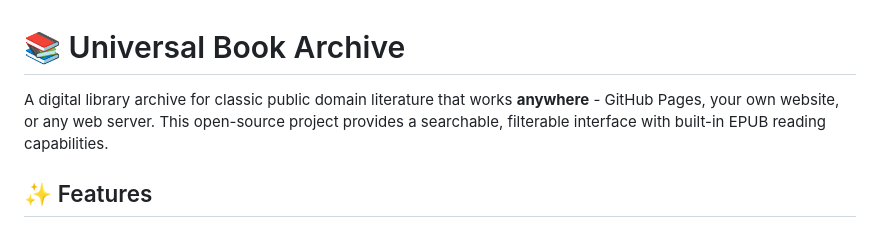
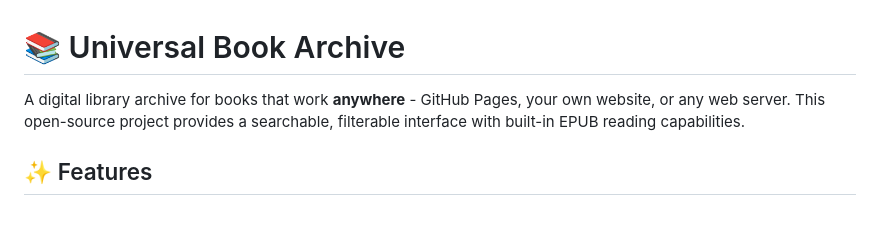
Before and after one commit to kvaynwahey/openlibrary, a Markdown page: README.md, the part around the change. Rendered like a GitHub page.

Commit message:
Update README.md
Fix some spelling errors and such.

```diff
--- a/README.md
+++ b/README.md
@@ -1,6 +1,6 @@
 # 📚 Universal Book Archive
 
-A digital library archive for classic public domain literature that works **anywhere** - GitHub Pages, your own website, or any web server. This open-source project provides a searchable, filterable interface with built-in EPUB reading capabilities.
+A digital library archive for books that work **anywhere** - GitHub Pages, your own website, or any web server. This open-source project provides a searchable, filterable interface with built-in EPUB reading capabilities.
 
 ## ✨ Features
 
```
